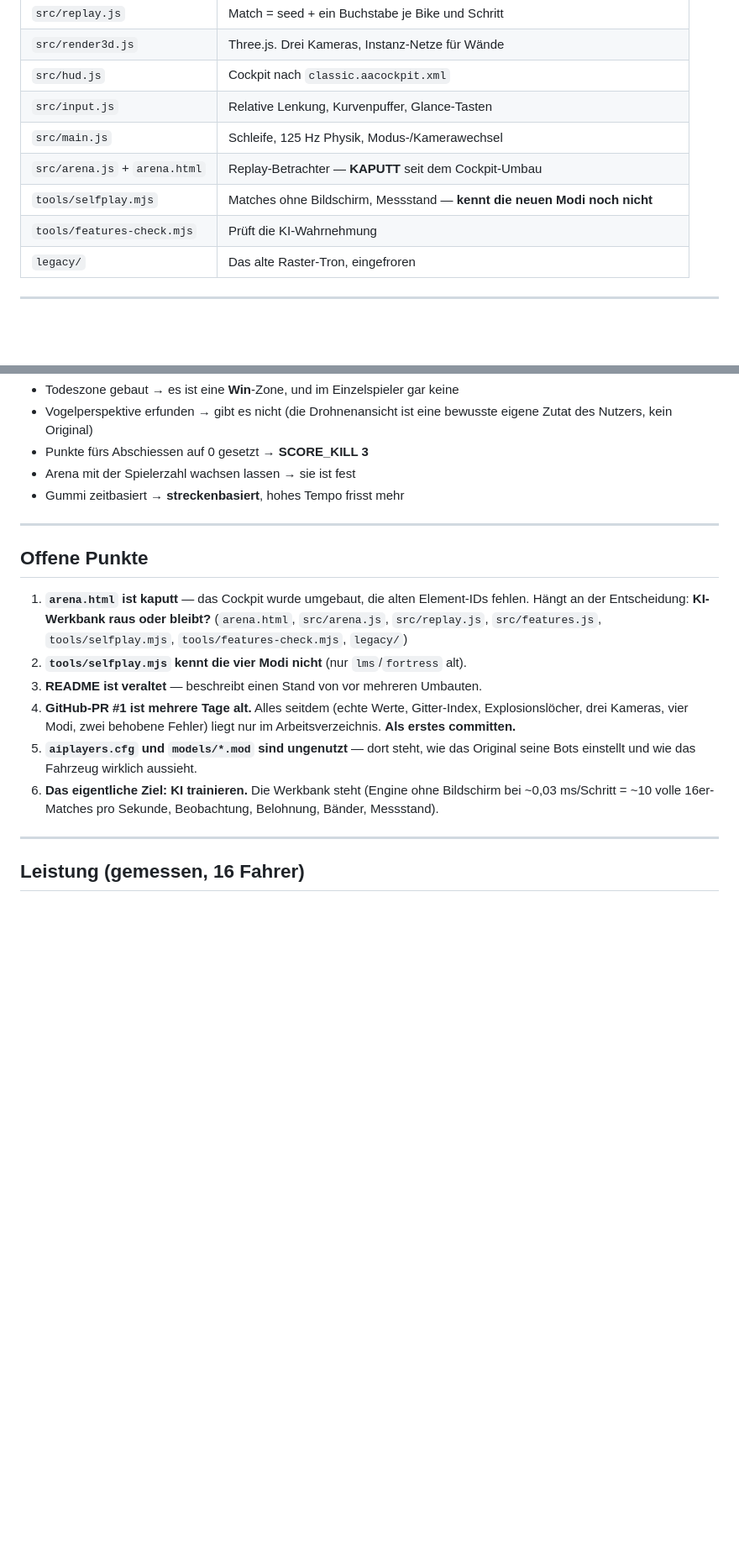
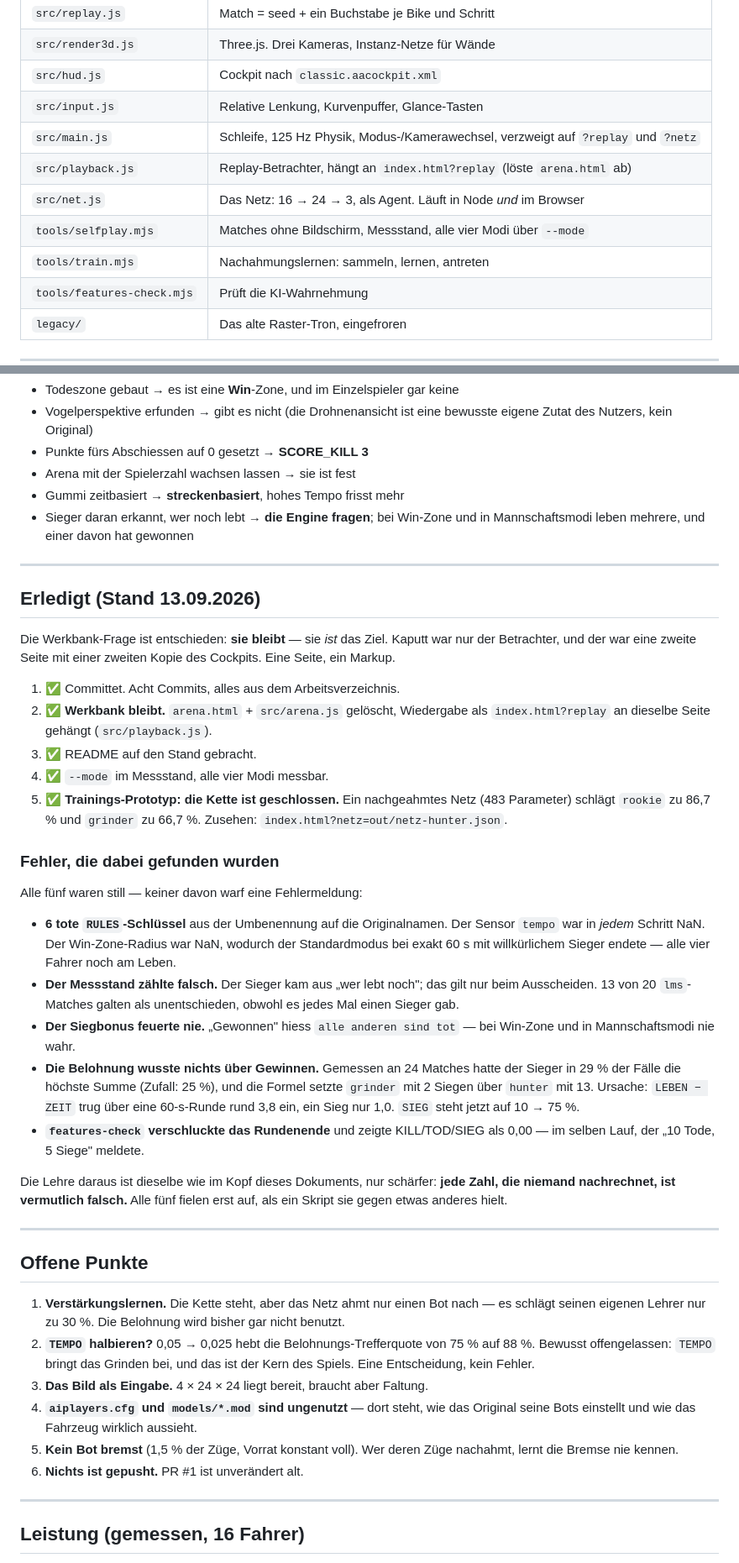
Before and after one commit to Ad1xn/tron-remake, a Markdown page: UEBERGABE.md, 2 parts joined by grey strips. Shown at 84% size. Drawn GitHub-style; blank space fills up the shorter version.

Commit message:
UEBERGABE.md: Stand vom 13.09., fünf stille Fehler dokumentiert
Die fünf offenen Punkte von vorher sind bis auf zwei erledigt. Neu in der
Liste stehen die Fehler, die beim Abarbeiten herausfielen — alle still,
keiner warf eine Fehlermeldung, jeder fiel erst auf, als ein Skript die
Zahl gegen etwas anderes hielt.

Co-Authored-By: Claude Opus 5 <noreply@anthropic.com>

```diff
--- a/UEBERGABE.md
+++ b/UEBERGABE.md
@@ -77,9 +77,11 @@ Repo öffentlich.
 | `src/render3d.js` | Three.js. Drei Kameras, Instanz-Netze für Wände |
 | `src/hud.js` | Cockpit nach `classic.aacockpit.xml` |
 | `src/input.js` | Relative Lenkung, Kurvenpuffer, Glance-Tasten |
-| `src/main.js` | Schleife, 125 Hz Physik, Modus-/Kamerawechsel |
-| `src/arena.js` + `arena.html` | Replay-Betrachter — **KAPUTT** seit dem Cockpit-Umbau |
-| `tools/selfplay.mjs` | Matches ohne Bildschirm, Messstand — **kennt die neuen Modi noch nicht** |
+| `src/main.js` | Schleife, 125 Hz Physik, Modus-/Kamerawechsel, verzweigt auf `?replay` und `?netz` |
+| `src/playback.js` | Replay-Betrachter, hängt an `index.html?replay` (löste `arena.html` ab) |
+| `src/net.js` | Das Netz: 16 → 24 → 3, als Agent. Läuft in Node *und* im Browser |
+| `tools/selfplay.mjs` | Matches ohne Bildschirm, Messstand, alle vier Modi über `--mode` |
+| `tools/train.mjs` | Nachahmungslernen: sammeln, lernen, antreten |
 | `tools/features-check.mjs` | Prüft die KI-Wahrnehmung |
 | `legacy/` | Das alte Raster-Tron, eingefroren |
 
@@ -149,25 +151,67 @@ nicht). Für volle Originaltreue: `winZone: { round: Infinity, lastDeath: Infini
 - Punkte fürs Abschiessen auf 0 gesetzt → **SCORE_KILL 3**
 - Arena mit der Spielerzahl wachsen lassen → sie ist fest
 - Gummi zeitbasiert → **streckenbasiert**, hohes Tempo frisst mehr
+- Sieger daran erkannt, wer noch lebt → **die Engine fragen**; bei Win-Zone und
+  in Mannschaftsmodi leben mehrere, und einer davon hat gewonnen
+
+---
+
+## Erledigt (Stand 13.09.2026)
+
+Die Werkbank-Frage ist entschieden: **sie bleibt** — sie *ist* das Ziel. Kaputt
+war nur der Betrachter, und der war eine zweite Seite mit einer zweiten Kopie
+des Cockpits. Eine Seite, ein Markup.
+
+1. ✅ Committet. Acht Commits, alles aus dem Arbeitsverzeichnis.
+2. ✅ **Werkbank bleibt.** `arena.html` + `src/arena.js` gelöscht, Wiedergabe als
+   `index.html?replay` an dieselbe Seite gehängt (`src/playback.js`).
+3. ✅ README auf den Stand gebracht.
+4. ✅ `--mode` im Messstand, alle vier Modi messbar.
+5. ✅ **Trainings-Prototyp: die Kette ist geschlossen.** Ein nachgeahmtes Netz
+   (483 Parameter) schlägt `rookie` zu 86,7 % und `grinder` zu 66,7 %.
+   Zusehen: `index.html?netz=out/netz-hunter.json`.
+
+### Fehler, die dabei gefunden wurden
+
+Alle fünf waren still — keiner davon warf eine Fehlermeldung:
+
+- **6 tote `RULES`-Schlüssel** aus der Umbenennung auf die Originalnamen. Der
+  Sensor `tempo` war in *jedem* Schritt NaN. Der Win-Zone-Radius war NaN,
+  wodurch der Standardmodus bei exakt 60 s mit willkürlichem Sieger endete —
+  alle vier Fahrer noch am Leben.
+- **Der Messstand zählte falsch.** Der Sieger kam aus „wer lebt noch"; das gilt
+  nur beim Ausscheiden. 13 von 20 `lms`-Matches galten als unentschieden,
+  obwohl es jedes Mal einen Sieger gab.
+- **Der Siegbonus feuerte nie.** „Gewonnen" hiess `alle anderen sind tot` —
+  bei Win-Zone und in Mannschaftsmodi nie wahr.
+- **Die Belohnung wusste nichts über Gewinnen.** Gemessen an 24 Matches hatte
+  der Sieger in 29 % der Fälle die höchste Summe (Zufall: 25 %), und die Formel
+  setzte `grinder` mit 2 Siegen über `hunter` mit 13. Ursache: `LEBEN − ZEIT`
+  trug über eine 60-s-Runde rund 3,8 ein, ein Sieg nur 1,0. `SIEG` steht jetzt
+  auf 10 → 75 %.
+- **`features-check` verschluckte das Rundenende** und zeigte KILL/TOD/SIEG als
+  0,00 — im selben Lauf, der „10 Tode, 5 Siege" meldete.
+
+Die Lehre daraus ist dieselbe wie im Kopf dieses Dokuments, nur schärfer: **jede
+Zahl, die niemand nachrechnet, ist vermutlich falsch.** Alle fünf fielen erst
+auf, als ein Skript sie gegen etwas anderes hielt.
 
 ---
 
 ## Offene Punkte
 
-1. **`arena.html` ist kaputt** — das Cockpit wurde umgebaut, die alten Element-IDs
-   fehlen. Hängt an der Entscheidung: **KI-Werkbank raus oder bleibt?**
-   (`arena.html`, `src/arena.js`, `src/replay.js`, `src/features.js`,
-   `tools/selfplay.mjs`, `tools/features-check.mjs`, `legacy/`)
-2. **`tools/selfplay.mjs` kennt die vier Modi nicht** (nur `lms`/`fortress` alt).
-3. **README ist veraltet** — beschreibt einen Stand von vor mehreren Umbauten.
-4. **GitHub-PR #1 ist mehrere Tage alt.** Alles seitdem (echte Werte, Gitter-Index,
-   Explosionslöcher, drei Kameras, vier Modi, zwei behobene Fehler) liegt nur
-   im Arbeitsverzeichnis. **Als erstes committen.**
-5. **`aiplayers.cfg` und `models/*.mod` sind ungenutzt** — dort steht, wie das
+1. **Verstärkungslernen.** Die Kette steht, aber das Netz ahmt nur einen Bot
+   nach — es schlägt seinen eigenen Lehrer nur zu 30 %. Die Belohnung wird
+   bisher gar nicht benutzt.
+2. **`TEMPO` halbieren?** 0,05 → 0,025 hebt die Belohnungs-Trefferquote von
+   75 % auf 88 %. Bewusst offengelassen: `TEMPO` bringt das Grinden bei, und
+   das ist der Kern des Spiels. Eine Entscheidung, kein Fehler.
+3. **Das Bild als Eingabe.** 4 × 24 × 24 liegt bereit, braucht aber Faltung.
+4. **`aiplayers.cfg` und `models/*.mod` sind ungenutzt** — dort steht, wie das
    Original seine Bots einstellt und wie das Fahrzeug wirklich aussieht.
-6. **Das eigentliche Ziel: KI trainieren.** Die Werkbank steht (Engine ohne
-   Bildschirm bei ~0,03 ms/Schritt = ~10 volle 16er-Matches pro Sekunde,
-   Beobachtung, Belohnung, Bänder, Messstand).
+5. **Kein Bot bremst** (1,5 % der Züge, Vorrat konstant voll). Wer deren Züge
+   nachahmt, lernt die Bremse nie kennen.
+6. **Nichts ist gepusht.** PR #1 ist unverändert alt.
 
 ---
 
```
